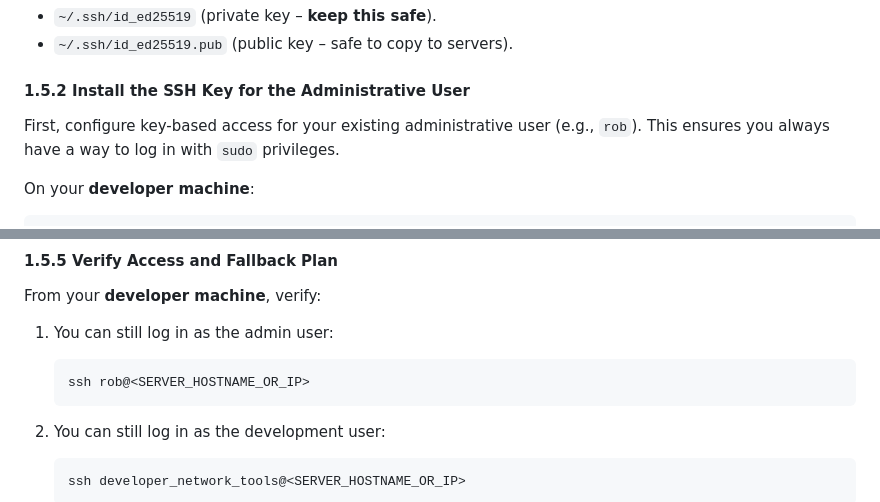
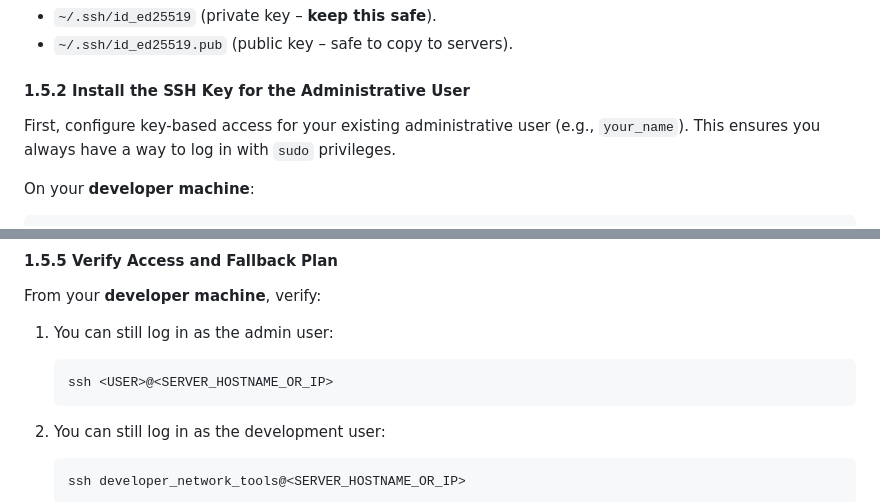
Before and after one commit to robertkuhn4512/NETWORK_TOOLS, a Markdown page: NETWORK_TOOLS/readme.md, 2 parts joined by grey strips. Rendered like a GitHub page.

````diff
--- a/NETWORK_TOOLS/readme.md
+++ b/NETWORK_TOOLS/readme.md
@@ -240,7 +240,7 @@ This creates two files on the developer machine:
 
 #### 1.5.2 Install the SSH Key for the Administrative User
 
-First, configure key-based access for your existing administrative user (e.g., `rob`).
+First, configure key-based access for your existing administrative user (e.g., `your_name`).
 This ensures you always have a way to log in with `sudo` privileges.
 
 On your **developer machine**:
@@ -386,7 +386,7 @@ From your **developer machine**, verify:
 1. You can still log in as the admin user:
 
    ```bash
-   ssh rob@<SERVER_HOSTNAME_OR_IP>
+   ssh <USER>@<SERVER_HOSTNAME_OR_IP>
    ```
 
 2. You can still log in as the development user:
````
